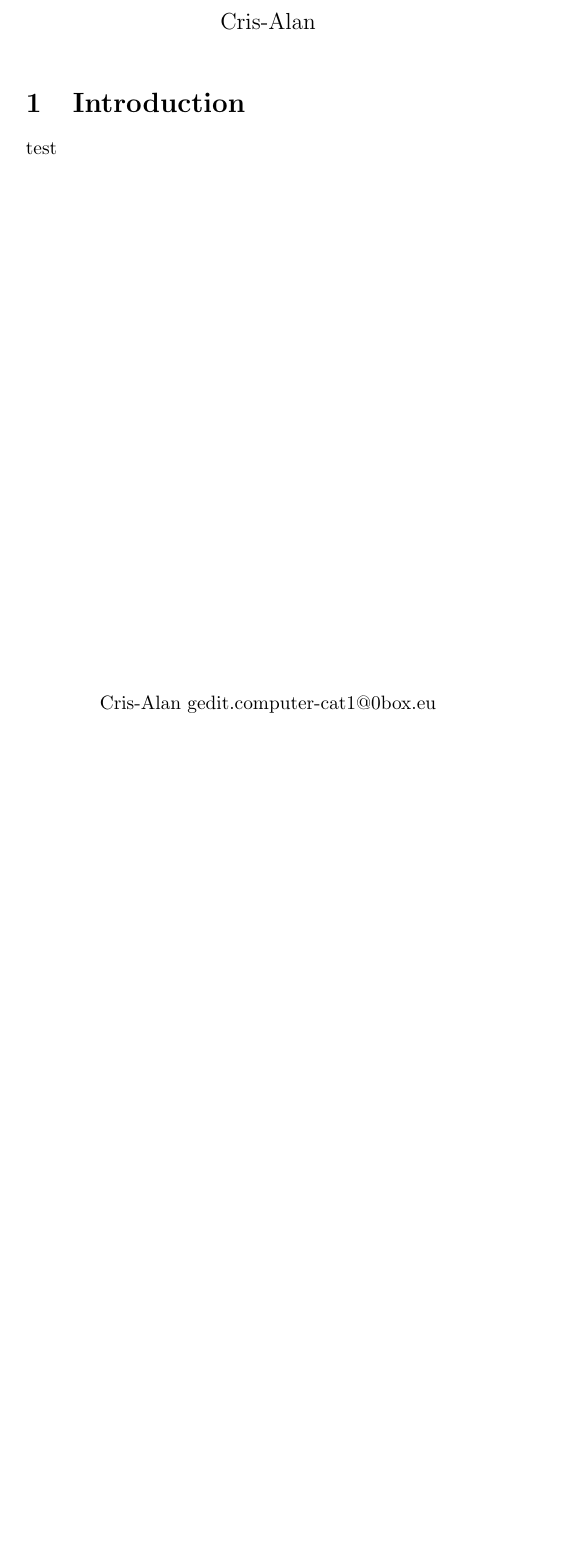
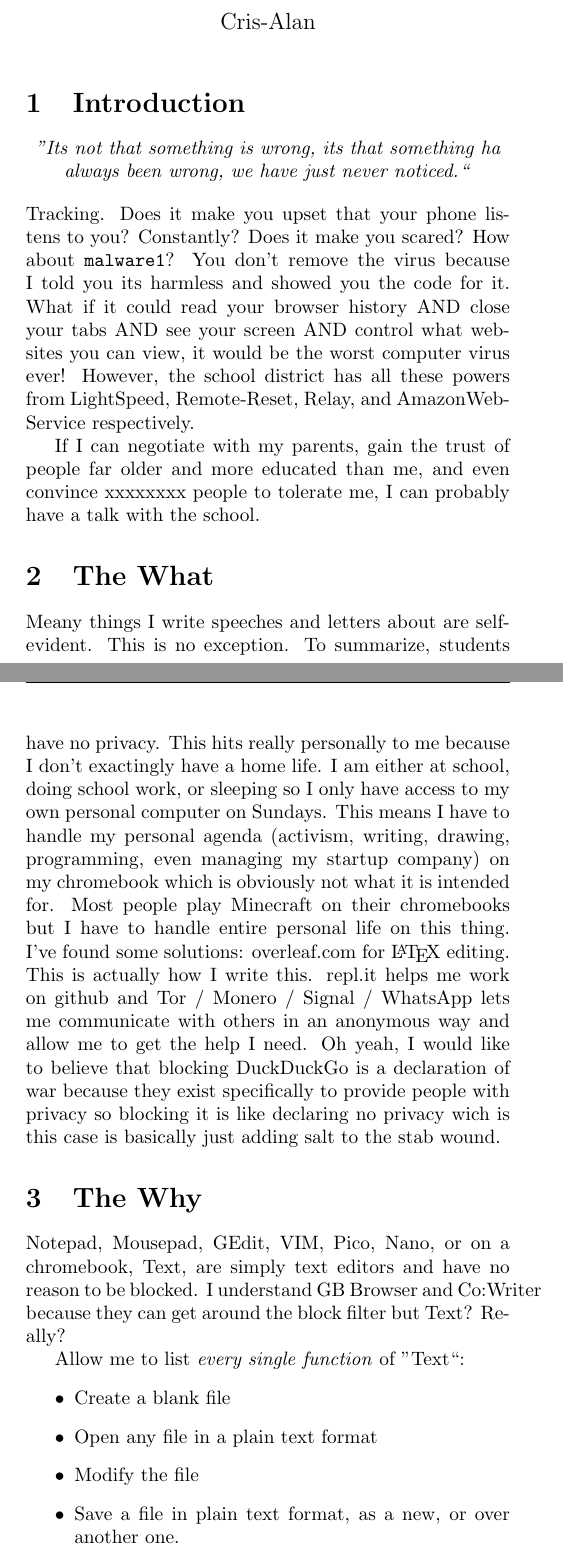
Before and after one commit to NathanNuckels/TheyKilledNotepad, a LaTeX document (Writing/WereDoneFor.tex): part of the page before the commit and two parts of pages 1 and 2 of 3 after it, the two joined at a grey line, cut so that both start at the same text, the shorter picture padded with empty space. Compiled offline with pdfLaTeX.

Commit message:
Synced Data

```diff
--- a/Writing/WereDoneFor.tex
+++ b/Writing/WereDoneFor.tex
@@ -15,4 +15,51 @@
 \pagestyle{fancy}
 \thispagestyle{fancy}
 \section{Introduction}
-test
+\begin{center}
+    \emph{''Its not that something is wrong, its that something ha always been wrong, we have just never noticed.``}
+\end{center}
+Tracking. Does it make you upset that your phone listens to you?
+Constantly? Does it make you scared? How about \texttt{malware1}?
+You don't remove the virus because I told you its harmless and
+showed you the code for it. What if it could read your browser
+history AND close your tabs AND see your screen AND control
+what websites you can view, it would be the worst computer virus
+ever!
+However, the school district has all these powers from LightSpeed,
+Remote-Reset, Relay, and AmazonWebService respectively.
+
+If I can negotiate with my parents, gain the trust of people far
+older and more educated than me, and even convince xxxxxxxx people to tolerate me, I can probably have a talk with the school.
+
+\section{The What}
+Meany things I write speeches and letters about are self-evident.
+This is no exception. To summarize, students
+have no privacy. This hits really personally to me because
+I don't exactingly have a home life. I am either at school,
+doing school work, or sleeping so I only have access to my own
+personal computer on Sundays. This means I have to handle my
+personal agenda (activism, writing, drawing, programming,
+even managing my startup company) on my chromebook which is
+obviously not what it is intended for. Most people play Minecraft
+on their chromebooks but I have to handle entire personal life
+on this thing. I've found some solutions: overleaf.com for \LaTeX{}
+editing. This is actually how I write this. repl.it helps me work
+on github and Tor / Monero / Signal / WhatsApp lets me communicate
+with others in an anonymous way and allow me to get the help I
+need. Oh yeah, I would like to believe that blocking DuckDuckGo is a
+declaration of war because they exist specifically to provide
+people with privacy so blocking it is like declaring no privacy
+wich is this case is basically just adding salt to the stab wound.
+\section{The Why}
+Notepad, Mousepad, GEdit, VIM, Pico, Nano, or on a chromebook,
+Text, are simply text editors and have no reason to be blocked.
+I understand GB Browser and Co:Writer because they can get around
+the block filter but Text? Really?
+
+Allow me to list \emph{every single function} of ''Text``:
+\begin{itemize}
+    \item Create a blank file
+    \item Open any file in a plain text format
+    \item Modify the file
+    \item Save a file in plain text format, as a new, or over another one.
+    \item Syntax highlighting for most programming languages
```
Also changed, not shown: Writing/TurnOfATide.tex (added, +63 -0 lines), Writing/WereDoneFor.tex (8 more changed lines), 1 other file.
